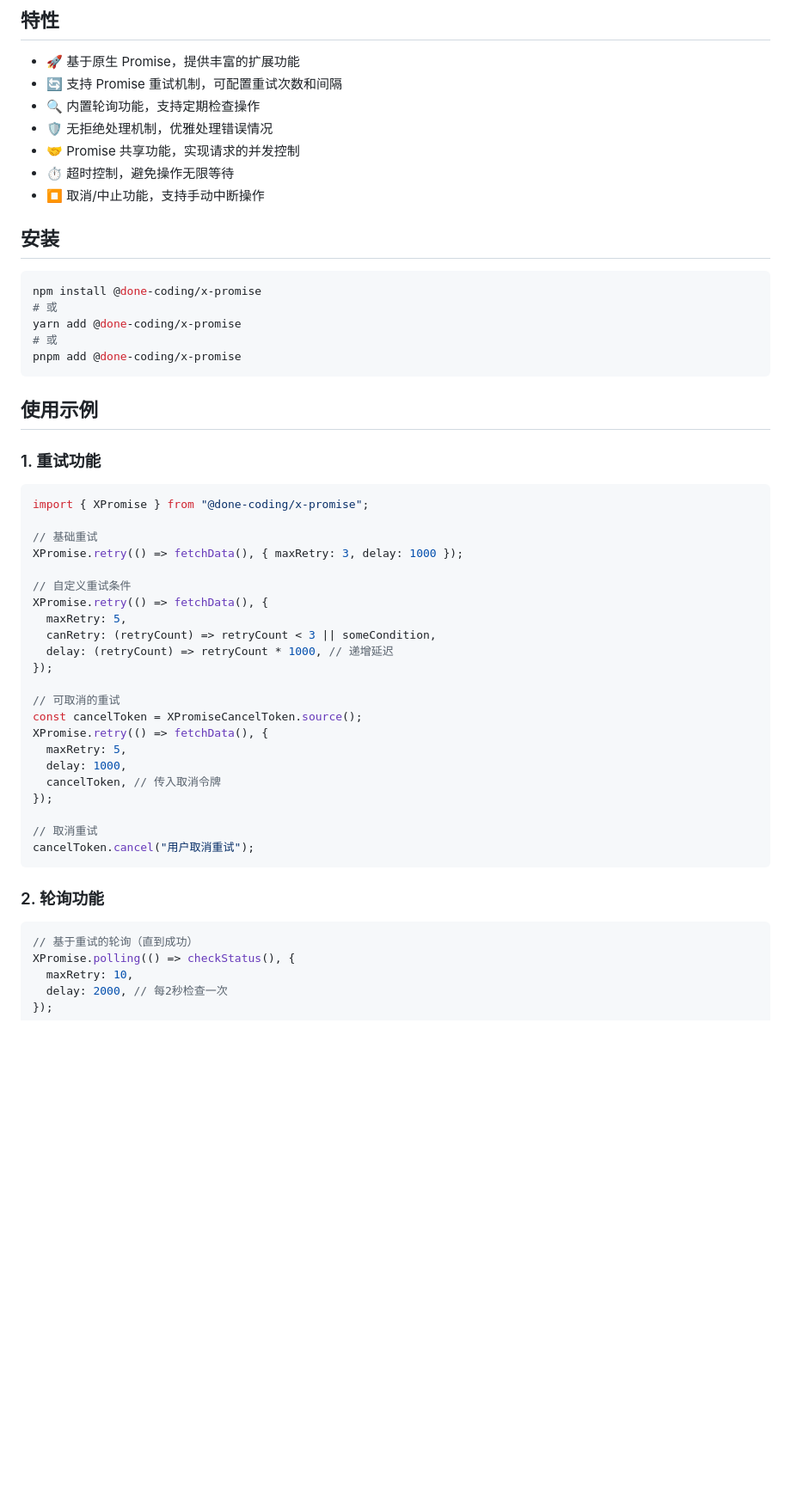
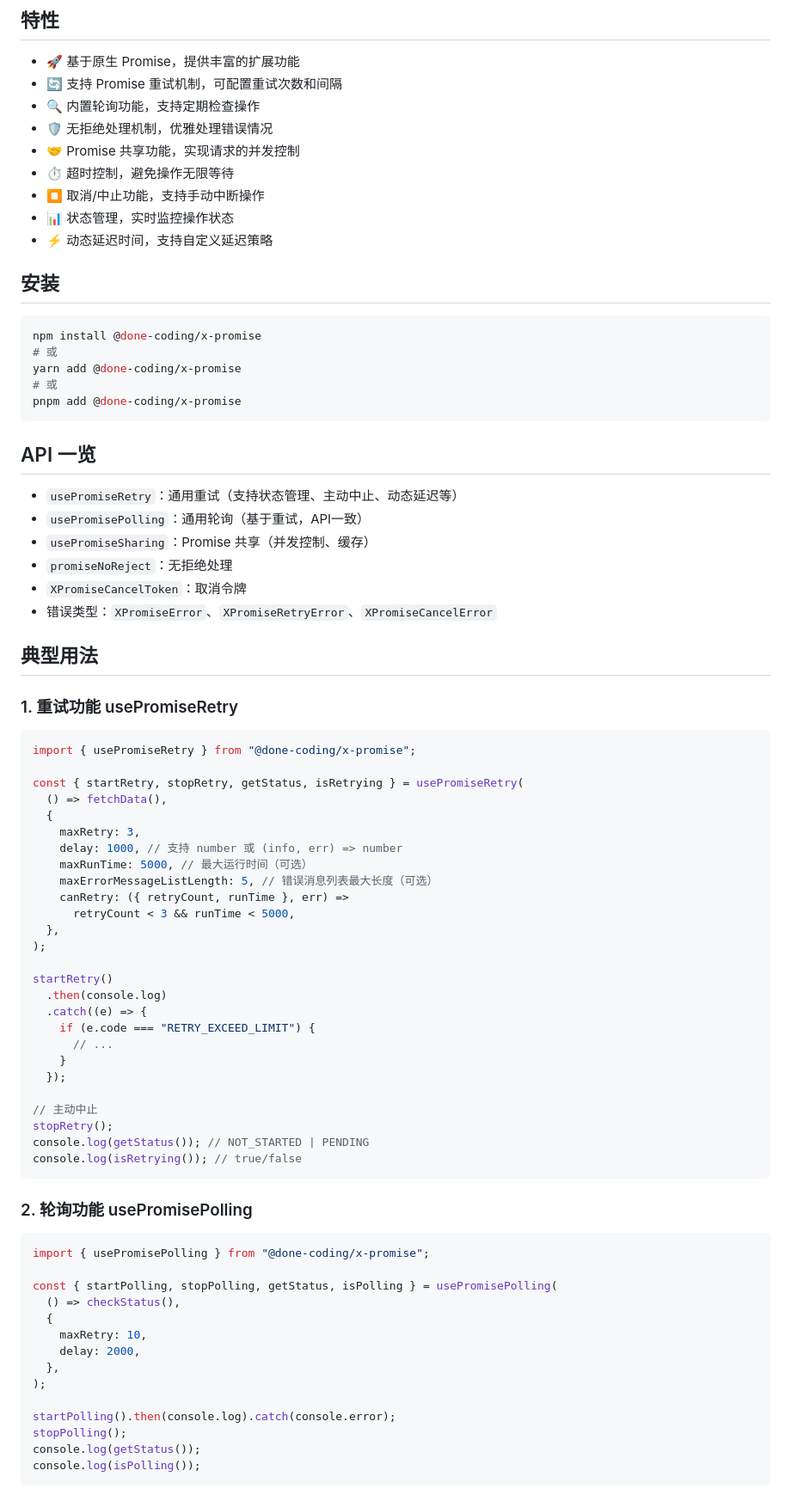
Before and after one commit to done-coding/done-coding-x, a Markdown page: packages/promise/README.md, the part around the change printed below. Shown: that part at 86% size. Drawn GitHub-style; blank space fills up the shorter version.

````diff
--- a/packages/promise/README.md
+++ b/packages/promise/README.md
@@ -11,6 +11,8 @@ XPromise 是一个基于原生 Promise 的功能扩展库，提供了一系列
 - 🤝 Promise 共享功能，实现请求的并发控制
 - ⏱️ 超时控制，避免操作无限等待
 - ⏹️ 取消/中止功能，支持手动中断操作
+- 📊 状态管理，实时监控操作状态
+- ⚡ 动态延迟时间，支持自定义延迟策略
 
 ## 安装
 
@@ -22,39 +24,64 @@ yarn add @done-coding/x-promise
 pnpm add @done-coding/x-promise
 ```
 
-## 使用示例
+## API 一览
 
-### 1. 重试功能
+- `usePromiseRetry`：通用重试（支持状态管理、主动中止、动态延迟等）
+- `usePromisePolling`：通用轮询（基于重试，API一致）
+- `usePromiseSharing`：Promise 共享（并发控制、缓存）
+- `promiseNoReject`：无拒绝处理
+- `XPromiseCancelToken`：取消令牌
+- 错误类型：`XPromiseError`、`XPromiseRetryError`、`XPromiseCancelError`
+
+## 典型用法
+
+### 1. 重试功能 usePromiseRetry
 
 ```typescript
-import { XPromise } from "@done-coding/x-promise";
+import { usePromiseRetry } from "@done-coding/x-promise";
 
-// 基础重试
-XPromise.retry(() => fetchData(), { maxRetry: 3, delay: 1000 });
+const { startRetry, stopRetry, getStatus, isRetrying } = usePromiseRetry(
+  () => fetchData(),
+  {
+    maxRetry: 3,
+    delay: 1000, // 支持 number 或 (info, err) => number
+    maxRunTime: 5000, // 最大运行时间（可选）
+    maxErrorMessageListLength: 5, // 错误消息列表最大长度（可选）
+    canRetry: ({ retryCount, runTime }, err) =>
+      retryCount < 3 && runTime < 5000,
+  },
+);
 
-// 自定义重试条件
-XPromise.retry(() => fetchData(), {
-  maxRetry: 5,
-  canRetry: (retryCount) => retryCount < 3 || someCondition,
-  delay: (retryCount) => retryCount * 1000, // 递增延迟
-});
+startRetry()
+  .then(console.log)
+  .catch((e) => {
+    if (e.code === "RETRY_EXCEED_LIMIT") {
+      // ...
+    }
+  });
 
-// 可取消的重试
-const cancelToken = XPromiseCancelToken.source();
-XPromise.retry(() => fetchData(), {
-  maxRetry: 5,
-  delay: 1000,
-  cancelToken, // 传入取消令牌
-});
-
-// 取消重试
-cancelToken.cancel("用户取消重试");
+// 主动中止
+stopRetry();
+console.log(getStatus()); // NOT_STARTED | PENDING
+console.log(isRetrying()); // true/false
 ```
 
-### 2. 轮询功能
+### 2. 轮询功能 usePromisePolling
 
 ```typescript
-// 基于重试的轮询（直到成功）
-XPromise.polling(() => checkStatus(), {
-  maxRetry: 10,
-  delay: 2000, // 每2秒检查一次
+import { usePromisePolling } from "@done-coding/x-promise";
+
+const { startPolling, stopPolling, getStatus, isPolling } = usePromisePolling(
+  () => checkStatus(),
+  {
+    maxRetry: 10,
+    delay: 2000,
+  },
+);
+
+startPolling().then(console.log).catch(console.error);
+stopPolling();
+console.log(getStatus());
+console.log(isPolling());
+```
+
````
Also changed, not shown: other parts of packages/promise/README.md (+98 -123 lines).
